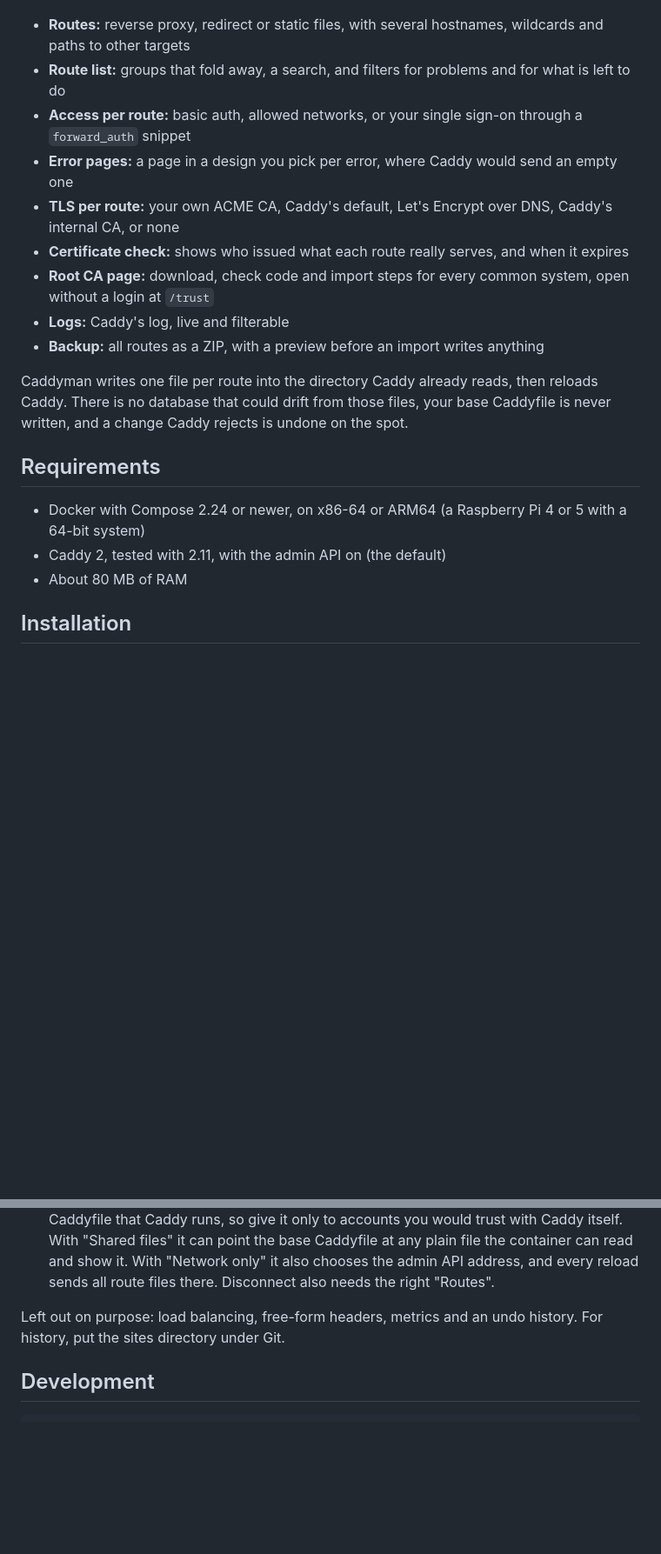
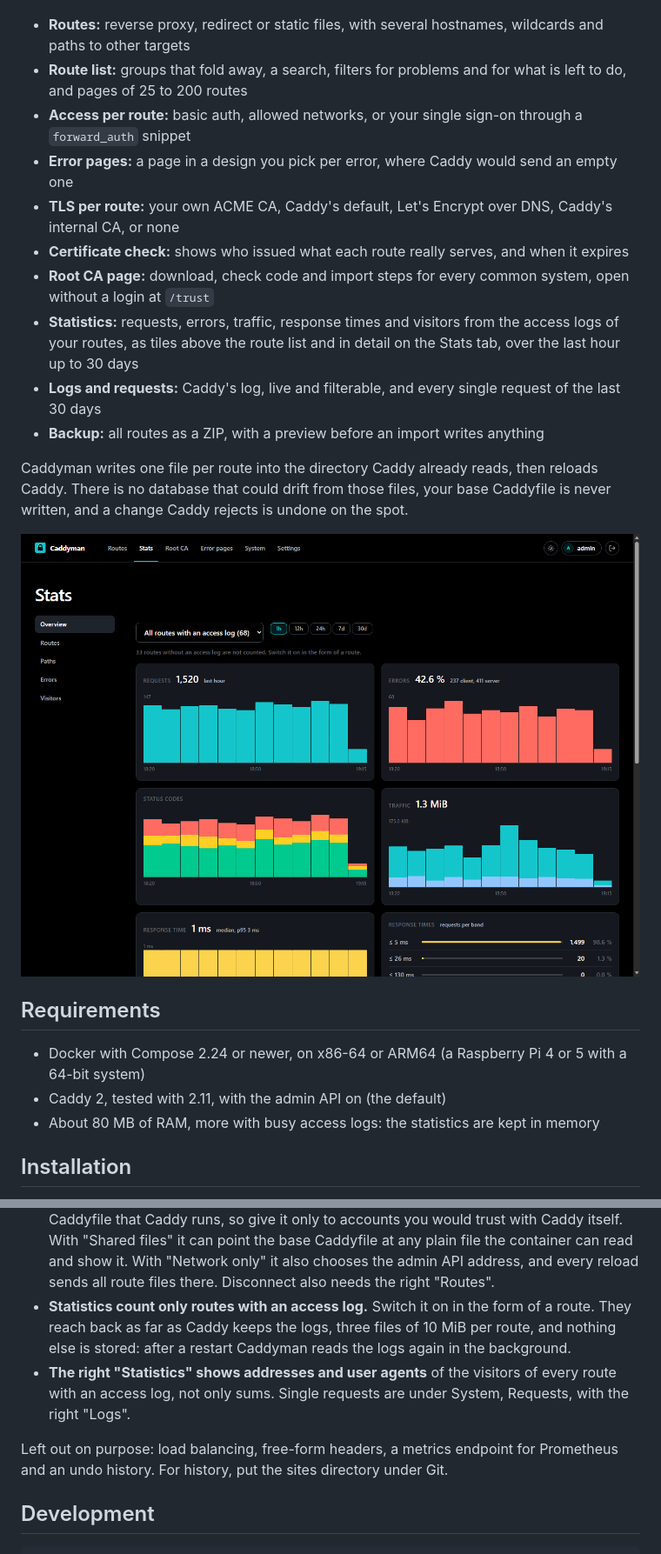
Before and after one commit to Marschux/Caddyman, a Markdown page: README.md, 2 parts joined by grey strips. Shown: that part at 87% size. Rendered like a GitHub page; pictures changed too: assets/stats.png (added); blank space fills up the shorter version.

Commit message:
docs: README describes the statistics, Requests and the pages of the route list, with a screenshot of the Stats tab

```diff
--- a/README.md
+++ b/README.md
@@ -10,24 +10,27 @@ A web interface for Caddy routes that works with your own ACME CA, such as
 ![Route list](assets/screenshot.png)
 
 - **Routes:** reverse proxy, redirect or static files, with several hostnames, wildcards and paths to other targets
-- **Route list:** groups that fold away, a search, and filters for problems and for what is left to do
+- **Route list:** groups that fold away, a search, filters for problems and for what is left to do, and pages of 25 to 200 routes
 - **Access per route:** basic auth, allowed networks, or your single sign-on through a `forward_auth` snippet
 - **Error pages:** a page in a design you pick per error, where Caddy would send an empty one
 - **TLS per route:** your own ACME CA, Caddy's default, Let's Encrypt over DNS, Caddy's internal CA, or none
 - **Certificate check:** shows who issued what each route really serves, and when it expires
 - **Root CA page:** download, check code and import steps for every common system, open without a login at `/trust`
-- **Logs:** Caddy's log, live and filterable
+- **Statistics:** requests, errors, traffic, response times and visitors from the access logs of your routes, as tiles above the route list and in detail on the Stats tab, over the last hour up to 30 days
+- **Logs and requests:** Caddy's log, live and filterable, and every single request of the last 30 days
 - **Backup:** all routes as a ZIP, with a preview before an import writes anything
 
 Caddyman writes one file per route into the directory Caddy already reads, then reloads Caddy.
 There is no database that could drift from those files, your base Caddyfile is never written,
 and a change Caddy rejects is undone on the spot.
 
+![Statistics](assets/stats.png)
+
 ## Requirements
 
 - Docker with Compose 2.24 or newer, on x86-64 or ARM64 (a Raspberry Pi 4 or 5 with a 64-bit system)
 - Caddy 2, tested with 2.11, with the admin API on (the default)
-- About 80 MB of RAM
+- About 80 MB of RAM, more with busy access logs: the statistics are kept in memory
 
 ## Installation
 
@@ -191,8 +194,13 @@ The `handle_path` block serves the log to the Logs page and can be left out.
   With "Shared files" it can point the base Caddyfile at any plain file the container can read
   and show it. With "Network only" it also chooses the admin API address, and every reload sends
   all route files there. Disconnect also needs the right "Routes".
+- **Statistics count only routes with an access log.** Switch it on in the form of a route. They
+  reach back as far as Caddy keeps the logs, three files of 10 MiB per route, and nothing else is
+  stored: after a restart Caddyman reads the logs again in the background.
+- **The right "Statistics" shows addresses and user agents** of the visitors of every route with
+  an access log, not only sums. Single requests are under System, Requests, with the right "Logs".
 
-Left out on purpose: load balancing, free-form headers, metrics and an undo history. For
+Left out on purpose: load balancing, free-form headers, a metrics endpoint for Prometheus and an undo history. For
 history, put the sites directory under Git.
 
 ## Development
```
